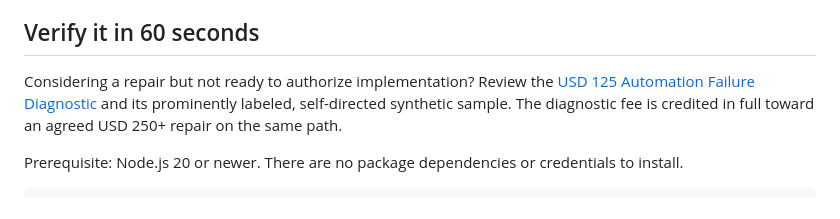
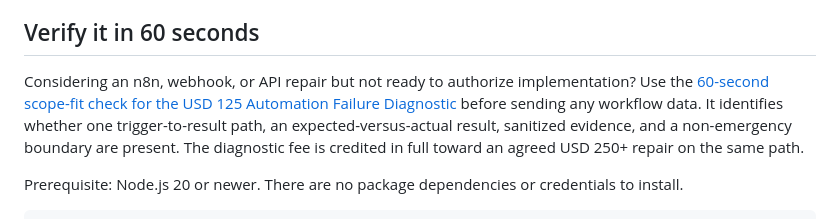
Before and after one commit to workflowrepairdesk/n8n-workflow-reliability-proof, a Markdown page: README.md, the part around the change. GitHub-like rendering.

Commit message:
Expose diagnostic scope-fit entry point

```diff
--- a/README.md
+++ b/README.md
@@ -10,7 +10,7 @@
 
 ## Verify it in 60 seconds
 
-Considering a repair but not ready to authorize implementation? Review the [USD 125 Automation Failure Diagnostic](https://workflowrepairdesk.github.io/n8n-workflow-reliability-proof/diagnostic.html) and its prominently labeled, self-directed synthetic sample. The diagnostic fee is credited in full toward an agreed USD 250+ repair on the same path.
+Considering an n8n, webhook, or API repair but not ready to authorize implementation? Use the [60-second scope-fit check for the USD 125 Automation Failure Diagnostic](https://workflowrepairdesk.github.io/n8n-workflow-reliability-proof/diagnostic.html) before sending any workflow data. It identifies whether one trigger-to-result path, an expected-versus-actual result, sanitized evidence, and a non-emergency boundary are present. The diagnostic fee is credited in full toward an agreed USD 250+ repair on the same path.
 
 Prerequisite: Node.js 20 or newer. There are no package dependencies or credentials to install.
 
```
